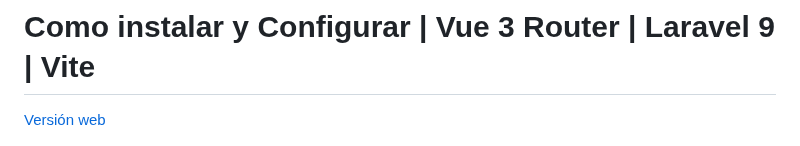
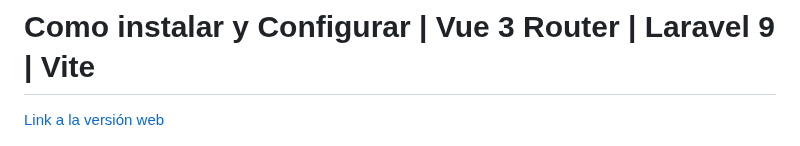
Before and after one commit to JoseTelloSolis/laravel-vue-installation, a Markdown page: README.md, the part around the change. GitHub-like rendering.

Commit message:
docs: readme add text to demo link

```diff
--- a/README.md
+++ b/README.md
@@ -1,6 +1,6 @@
 # Como instalar y Configurar | Vue 3 Router | Laravel 9 | Vite
 
-[Versión web](http://josetello.co.pe/laravel-vue-installation)
+[Link a la versión web](http://josetello.co.pe/laravel-vue-installation)
 
 ![Laravel Vue](./img/laravel-vue.jpg)
 
```
